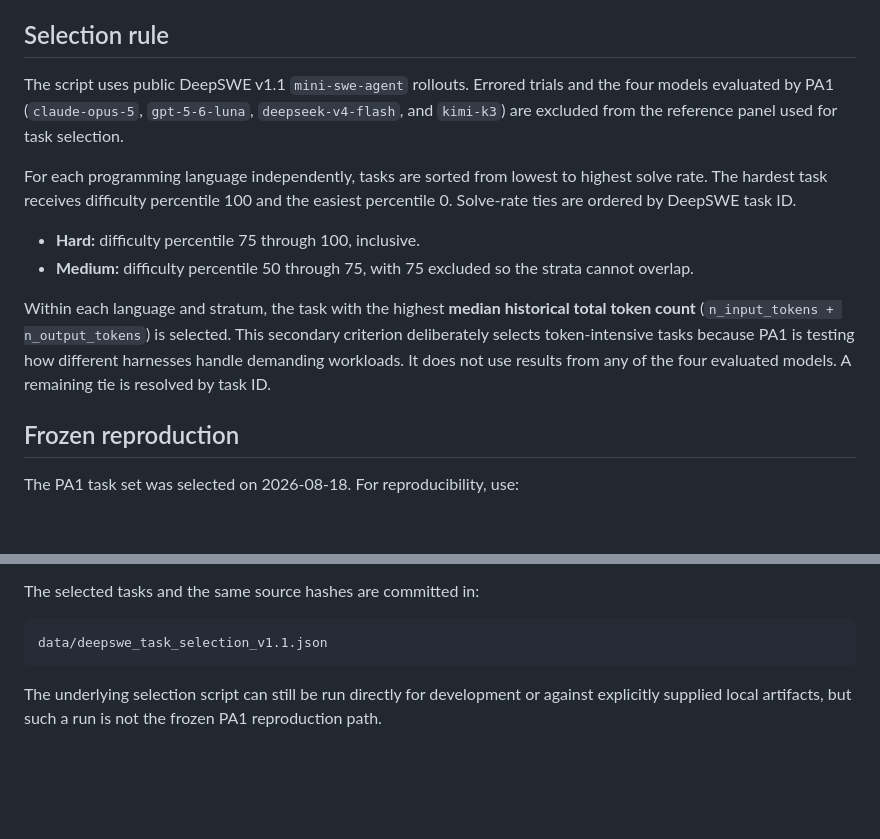
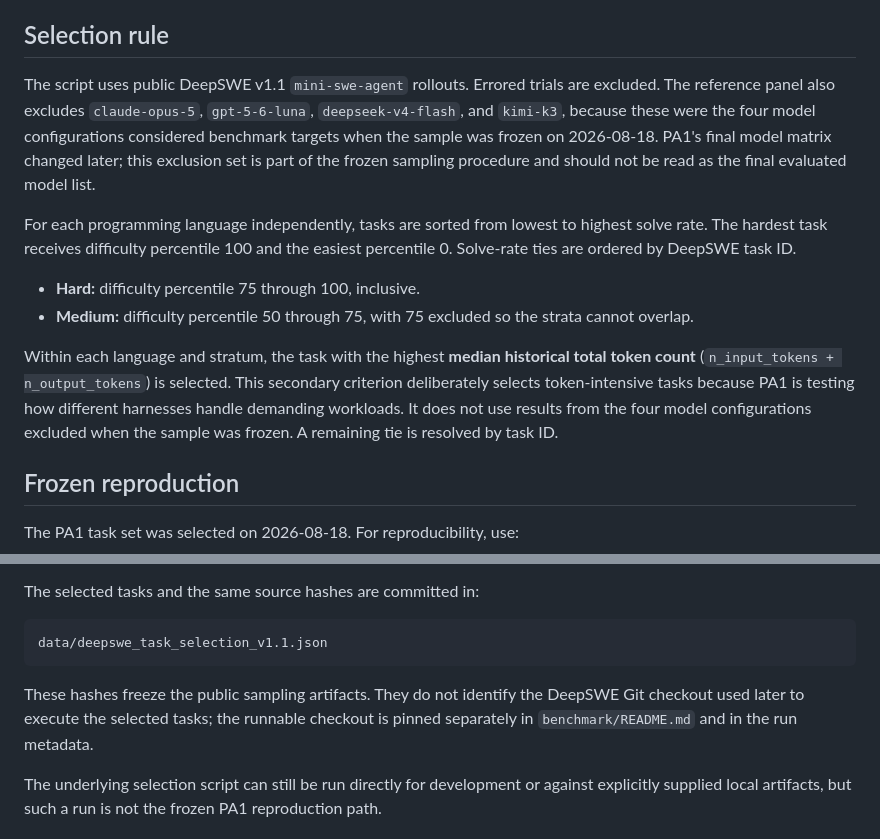
Before and after one commit to FarisZR/PA1, a Markdown page: scripts/README-deepswe-task-selection.md, 2 parts joined by grey strips. Rendered like a GitHub page; blank space fills up the shorter version.

Commit message:
Clarify historical model exclusions in task sampling

````diff
--- a/scripts/README-deepswe-task-selection.md
+++ b/scripts/README-deepswe-task-selection.md
@@ -6,9 +6,12 @@ procedure used for the PA1 harness comparison.
 ## Selection rule
 
 The script uses public DeepSWE v1.1 `mini-swe-agent` rollouts. Errored trials
-and the four models evaluated by PA1 (`claude-opus-5`, `gpt-5-6-luna`,
-`deepseek-v4-flash`, and `kimi-k3`) are excluded from the reference panel used
-for task selection.
+are excluded. The reference panel also excludes `claude-opus-5`,
+`gpt-5-6-luna`, `deepseek-v4-flash`, and `kimi-k3`, because these were the four
+model configurations considered benchmark targets when the sample was frozen on
+2026-08-18. PA1's final model matrix changed later; this exclusion set is part
+of the frozen sampling procedure and should not be read as the final evaluated
+model list.
 
 For each programming language independently, tasks are sorted from lowest to
 highest solve rate. The hardest task receives difficulty percentile 100 and the
@@ -22,8 +25,8 @@ Within each language and stratum, the task with the highest **median historical
 total token count** (`n_input_tokens + n_output_tokens`) is selected. This
 secondary criterion deliberately selects token-intensive tasks because PA1 is
 testing how different harnesses handle demanding workloads. It does not use
-results from any of the four evaluated models. A remaining tie is resolved by
-task ID.
+results from the four model configurations excluded when the sample was frozen.
+A remaining tie is resolved by task ID.
 
 ## Frozen reproduction
 
@@ -44,6 +47,10 @@ The selected tasks and the same source hashes are committed in:
 ```text
 data/deepswe_task_selection_v1.1.json
 ```
+
+These hashes freeze the public sampling artifacts. They do not identify the
+DeepSWE Git checkout used later to execute the selected tasks; the runnable
+checkout is pinned separately in `benchmark/README.md` and in the run metadata.
 
 The underlying selection script can still be run directly for development or
 against explicitly supplied local artifacts, but such a run is not the frozen
````
